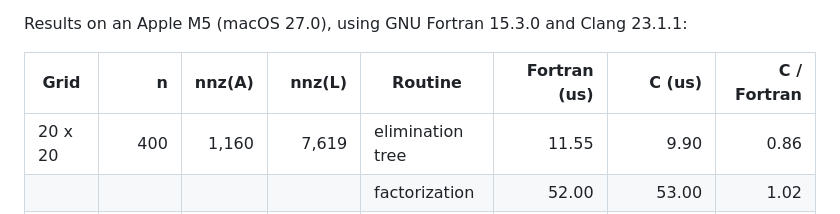
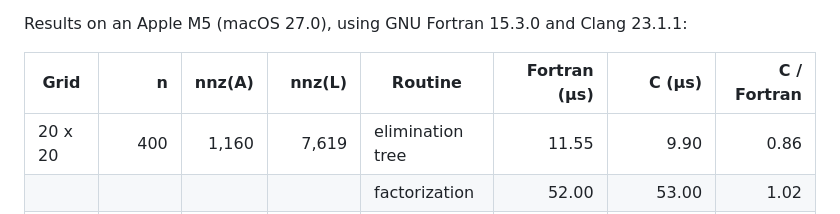
Before and after one commit to jacobwilliams/qdldl-fortran, a Markdown page: README.md, the part around the change. Drawn GitHub-style.

Commit message:
column headers

```diff
--- a/README.md
+++ b/README.md
@@ -240,7 +240,7 @@ routine was faster.
 
 Results on an Apple M5 (macOS 27.0), using GNU Fortran 15.3.0 and Clang 23.1.1:
 
-| Grid | n | nnz(A) | nnz(L) | Routine | Fortran (us) | C (us) | C / Fortran |
+| Grid | n | nnz(A) | nnz(L) | Routine | Fortran (µs) | C (µs) | C / Fortran |
 |---|---:|---:|---:|---|---:|---:|---:|
 | 20 x 20 | 400 | 1,160 | 7,619 | elimination tree | 11.55 | 9.90 | 0.86 |
 | | | | | factorization | 52.00 | 53.00 | 1.02 |
```
